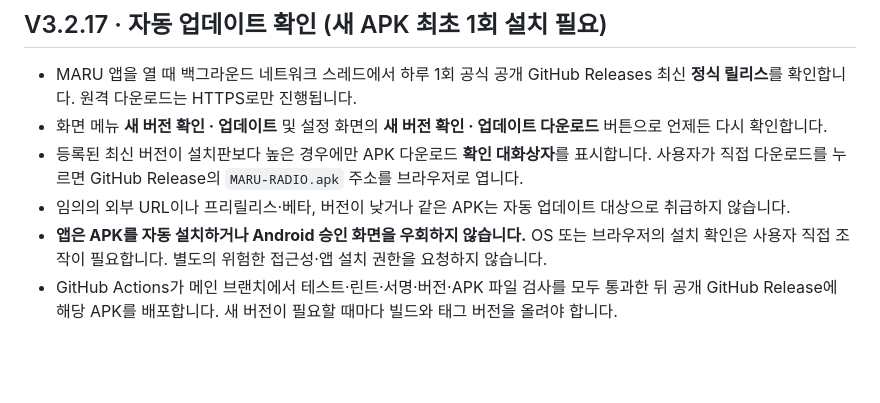
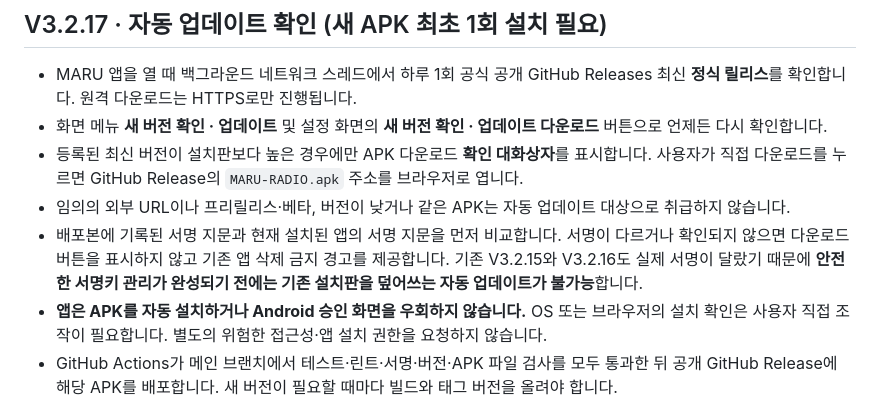
Before and after one commit to skytins3-png/maru-music-live-v3, a Markdown page: README.md, the part around the change. Drawn GitHub-style; blank space fills up the shorter version.

Commit message:
docs(update): explicitly document verified legacy APK signing mismatch and compatible-only update guard

```diff
--- a/README.md
+++ b/README.md
@@ -6,6 +6,7 @@
 - 화면 메뉴 **새 버전 확인 · 업데이트** 및 설정 화면의 **새 버전 확인 · 업데이트 다운로드** 버튼으로 언제든 다시 확인합니다.
 - 등록된 최신 버전이 설치판보다 높은 경우에만 APK 다운로드 **확인 대화상자**를 표시합니다. 사용자가 직접 다운로드를 누르면 GitHub Release의 `MARU-RADIO.apk` 주소를 브라우저로 엽니다.
 - 임의의 외부 URL이나 프리릴리스·베타, 버전이 낮거나 같은 APK는 자동 업데이트 대상으로 취급하지 않습니다.
+- 배포본에 기록된 서명 지문과 현재 설치된 앱의 서명 지문을 먼저 비교합니다. 서명이 다르거나 확인되지 않으면 다운로드 버튼을 표시하지 않고 기존 앱 삭제 금지 경고를 제공합니다. 기존 V3.2.15와 V3.2.16도 실제 서명이 달랐기 때문에 **안전한 서명키 관리가 완성되기 전에는 기존 설치판을 덮어쓰는 자동 업데이트가 불가능**합니다.
 - **앱은 APK를 자동 설치하거나 Android 승인 화면을 우회하지 않습니다.** OS 또는 브라우저의 설치 확인은 사용자 직접 조작이 필요합니다. 별도의 위험한 접근성·앱 설치 권한을 요청하지 않습니다.
 - GitHub Actions가 메인 브랜치에서 테스트·린트·서명·버전·APK 파일 검사를 모두 통과한 뒤 공개 GitHub Release에 해당 APK를 배포합니다. 새 버전이 필요할 때마다 빌드와 태그 버전을 올려야 합니다.
 - 최초 업데이트 검사 기능은 **V3.2.17부터** 있으므로, 기존 3.2.16 이하는 먼저 새 APK를 수동으로 설치해야 합니다.
```
